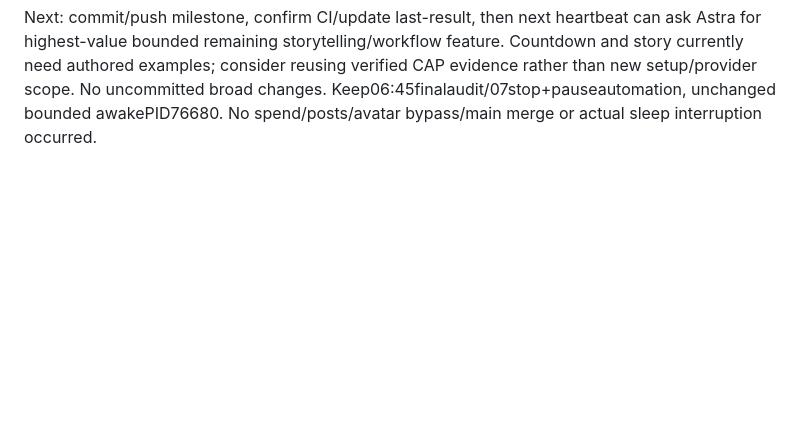
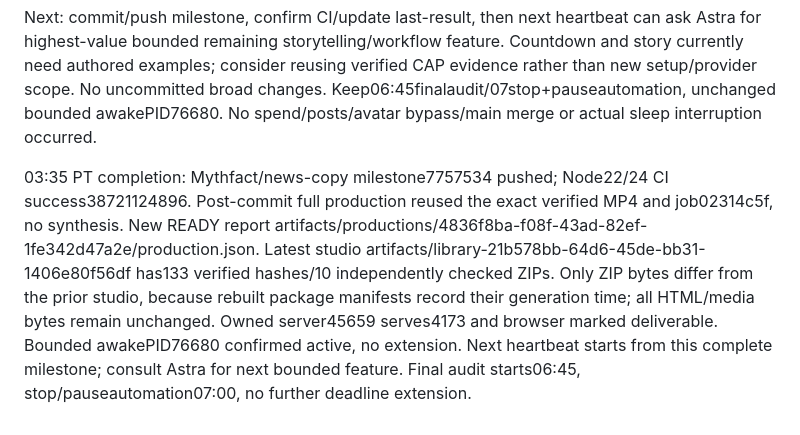
Before and after one commit to Moty/sap-developer-shorts, a Markdown page: docs/OVERNIGHT_WORK.md, the part around one of its changes. Rendered like a GitHub page; blank space fills up the shorter version.

Commit message:
Record verified overnight voice and news milestones

```diff
--- a/docs/OVERNIGHT_WORK.md
+++ b/docs/OVERNIGHT_WORK.md
@@ -520,3 +520,15 @@ Countdown and story currently need authored examples; consider reusing verified
 CAP evidence rather than new setup/provider scope. No uncommitted broad changes.
 Keep06:45finalaudit/07stop+pauseautomation, unchanged bounded awakePID76680.
 No spend/posts/avatar bypass/main merge or actual sleep interruption occurred.
+
+03:35 PT completion: Mythfact/news-copy milestone7757534 pushed; Node22/24 CI
+success38721124896. Post-commit full production reused the exact verified MP4
+and job02314c5f, no synthesis. New READY report
+artifacts/productions/4836f8ba-f08f-43ad-82ef-1fe342d47a2e/production.json.
+Latest studio artifacts/library-21b578bb-64d6-45de-bb31-1406e80f56df has133 verified
+hashes/10 independently checked ZIPs. Only ZIP bytes differ from the prior studio,
+because rebuilt package manifests record their generation time; all HTML/media
+bytes remain unchanged. Owned server45659 serves4173 and browser marked deliverable.
+Bounded awakePID76680 confirmed active, no extension. Next heartbeat starts from
+this complete milestone; consult Astra for next bounded feature. Final audit
+starts06:45, stop/pauseautomation07:00, no further deadline extension.
```
Also changed, not shown: other parts of docs/OVERNIGHT_WORK.md (+1 -1 lines).
